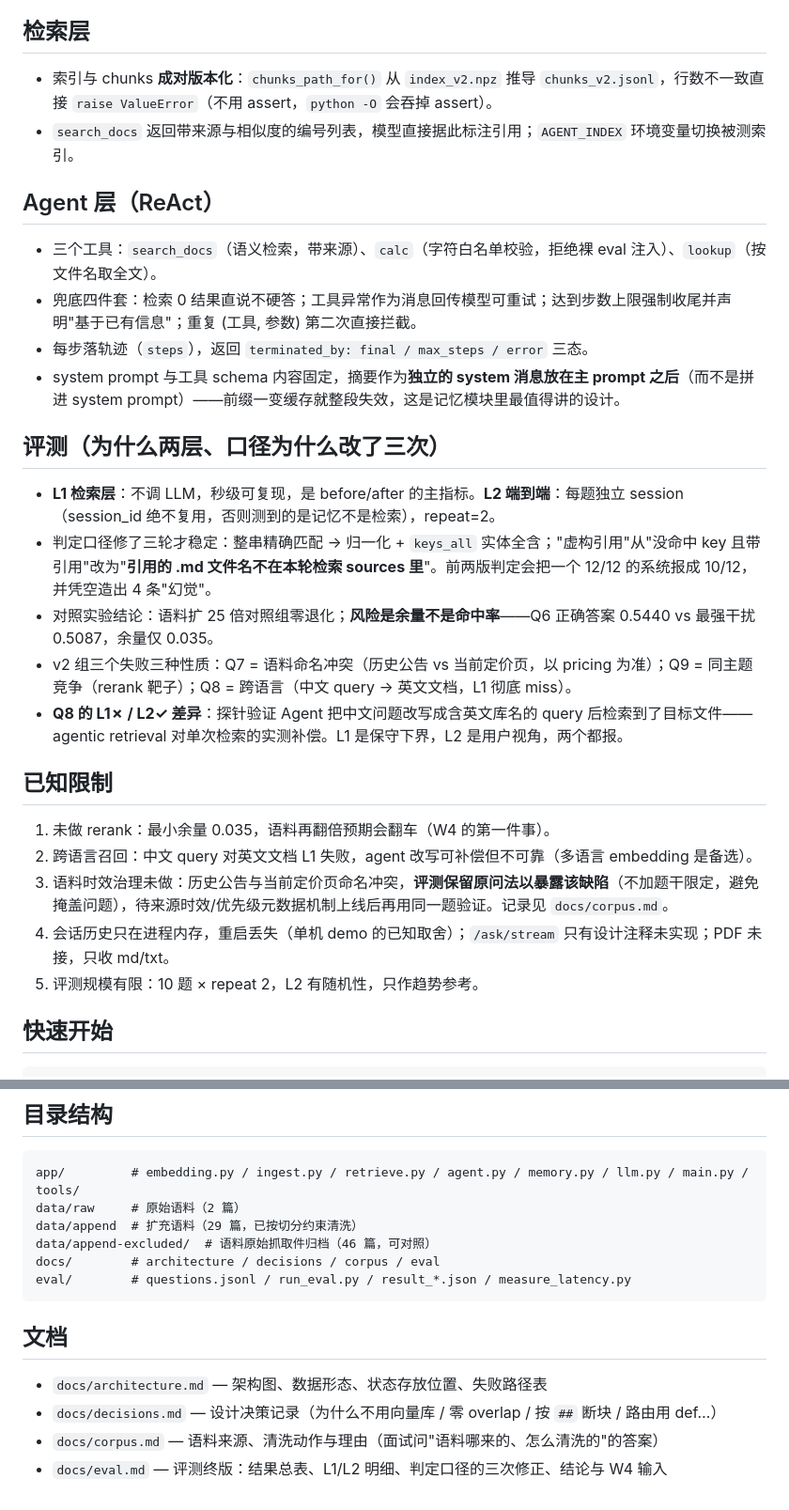
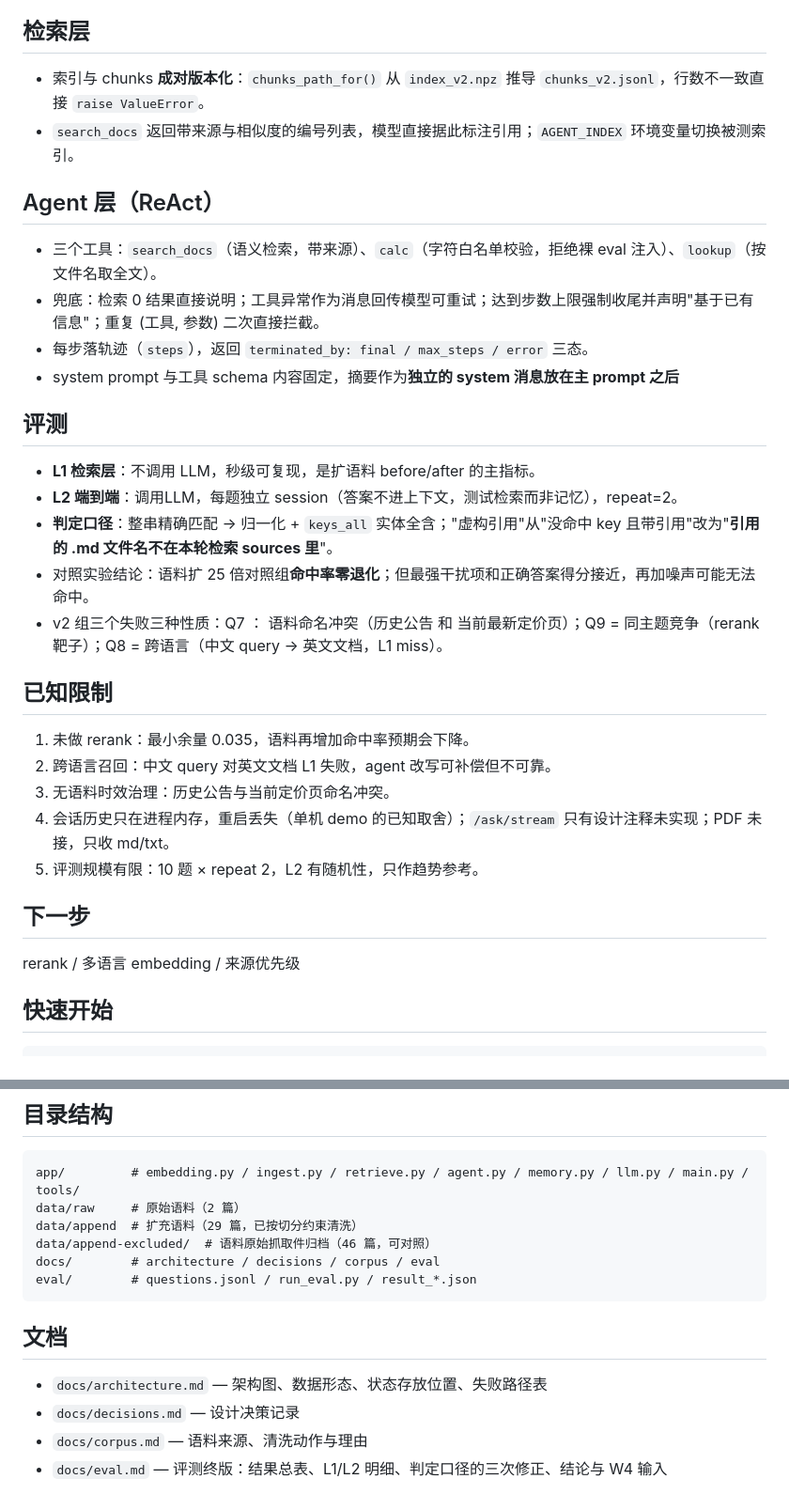
Before and after one commit to FushengZzz/agent-rag, a Markdown page: README.md, 2 parts joined by grey strips. Shown at 94% size. Rendered like a GitHub page.

````diff
--- a/README.md
+++ b/README.md
@@ -34,31 +40,34 @@
 
 ## 检索层
 
-- 索引与 chunks **成对版本化**：`chunks_path_for()` 从 `index_v2.npz` 推导 `chunks_v2.jsonl`，行数不一致直接 `raise ValueError`（不用 assert，`python -O` 会吞掉 assert）。
+- 索引与 chunks **成对版本化**：`chunks_path_for()` 从 `index_v2.npz` 推导 `chunks_v2.jsonl`，行数不一致直接 `raise ValueError`。
 - `search_docs` 返回带来源与相似度的编号列表，模型直接据此标注引用；`AGENT_INDEX` 环境变量切换被测索引。
 
 ## Agent 层（ReAct）
 
 - 三个工具：`search_docs`（语义检索，带来源）、`calc`（字符白名单校验，拒绝裸 eval 注入）、`lookup`（按文件名取全文）。
-- 兜底四件套：检索 0 结果直说不硬答；工具异常作为消息回传模型可重试；达到步数上限强制收尾并声明"基于已有信息"；重复 (工具, 参数) 第二次直接拦截。
+- 兜底：检索 0 结果直接说明；工具异常作为消息回传模型可重试；达到步数上限强制收尾并声明"基于已有信息"；重复 (工具, 参数) 二次直接拦截。
 - 每步落轨迹（`steps`），返回 `terminated_by: final / max_steps / error` 三态。
-- system prompt 与工具 schema 内容固定，摘要作为**独立的 system 消息放在主 prompt 之后**（而不是拼进 system prompt）——前缀一变缓存就整段失效，这是记忆模块里最值得讲的设计。
+- system prompt 与工具 schema 内容固定，摘要作为**独立的 system 消息放在主 prompt 之后**
 
-## 评测（为什么两层、口径为什么改了三次）
+## 评测
 
-- **L1 检索层**：不调 LLM，秒级可复现，是 before/after 的主指标。**L2 端到端**：每题独立 session（session_id 绝不复用，否则测到的是记忆不是检索），repeat=2。
-- 判定口径修了三轮才稳定：整串精确匹配 → 归一化 + `keys_all` 实体全含；"虚构引用"从"没命中 key 且带引用"改为"**引用的 .md 文件名不在本轮检索 sources 里**"。前两版判定会把一个 12/12 的系统报成 10/12，并凭空造出 4 条"幻觉"。
-- 对照实验结论：语料扩 25 倍对照组零退化；**风险是余量不是命中率**——Q6 正确答案 0.5440 vs 最强干扰 0.5087，余量仅 0.035。
-- v2 组三个失败三种性质：Q7 = 语料命名冲突（历史公告 vs 当前定价页，以 pricing 为准）；Q9 = 同主题竞争（rerank 靶子）；Q8 = 跨语言（中文 query → 英文文档，L1 彻底 miss）。
-- **Q8 的 L1✗ / L2✓ 差异**：探针验证 Agent 把中文问题改写成含英文库名的 query 后检索到了目标文件——agentic retrieval 对单次检索的实测补偿。L1 是保守下界，L2 是用户视角，两个都报。
+- **L1 检索层**：不调用 LLM，秒级可复现，是扩语料 before/after 的主指标。
+- **L2 端到端**：调用LLM，每题独立 session（答案不进上下文，测试检索而非记忆），repeat=2。
+- **判定口径**：整串精确匹配 → 归一化 + `keys_all` 实体全含；"虚构引用"从"没命中 key 且带引用"改为"**引用的 .md 文件名不在本轮检索 sources 里**"。
+- 对照实验结论：语料扩 25 倍对照组**命中率零退化**；但最强干扰项和正确答案得分接近，再加噪声可能无法命中。
+- v2 组三个失败三种性质：Q7 ： 语料命名冲突（历史公告 和 当前最新定价页）；Q9 = 同主题竞争（rerank 靶子）；Q8 = 跨语言（中文 query → 英文文档，L1 miss）。
 
 ## 已知限制
 
-1. 未做 rerank：最小余量 0.035，语料再翻倍预期会翻车（W4 的第一件事）。
-2. 跨语言召回：中文 query 对英文文档 L1 失败，agent 改写可补偿但不可靠（多语言 embedding 是备选）。
-3. 语料时效治理未做：历史公告与当前定价页命名冲突，**评测保留原问法以暴露该缺陷**（不加题干限定，避免掩盖问题），待来源时效/优先级元数据机制上线后再用同一题验证。记录见 `docs/corpus.md`。
+1. 未做 rerank：最小余量 0.035，语料再增加命中率预期会下降。
+2. 跨语言召回：中文 query 对英文文档 L1 失败，agent 改写可补偿但不可靠。
+3. 无语料时效治理：历史公告与当前定价页命名冲突。
 4. 会话历史只在进程内存，重启丢失（单机 demo 的已知取舍）；`/ask/stream` 只有设计注释未实现；PDF 未接，只收 md/txt。
 5. 评测规模有限：10 题 × repeat 2，L2 有随机性，只作趋势参考。
+
+## 下一步
+rerank / 多语言 embedding / 来源优先级
 
 ## 快速开始
 
@@ -96,12 +105,12 @@ data/raw     # 原始语料（2 篇）
 data/append  # 扩充语料（29 篇，已按切分约束清洗）
 data/append-excluded/  # 语料原始抓取件归档（46 篇，可对照）
 docs/        # architecture / decisions / corpus / eval
-eval/        # questions.jsonl / run_eval.py / result_*.json / measure_latency.py
+eval/        # questions.jsonl / run_eval.py / result_*.json
 ```
 
 ## 文档
 
 - `docs/architecture.md` — 架构图、数据形态、状态存放位置、失败路径表
-- `docs/decisions.md` — 设计决策记录（为什么不用向量库 / 零 overlap / 按 `##` 断块 / 路由用 def…）
-- `docs/corpus.md` — 语料来源、清洗动作与理由（面试问"语料哪来的、怎么清洗的"的答案）
+- `docs/decisions.md` — 设计决策记录
+- `docs/corpus.md` — 语料来源、清洗动作与理由
 - `docs/eval.md` — 评测终版：结果总表、L1/L2 明细、判定口径的三次修正、结论与 W4 输入
````
Also changed, not shown: other parts of README.md (+17 -11 lines), docs/screenshots/ask-demo.png (added), docs/screenshots/sessions-memory.png (added), docs/screenshots/swagger.png (added).
